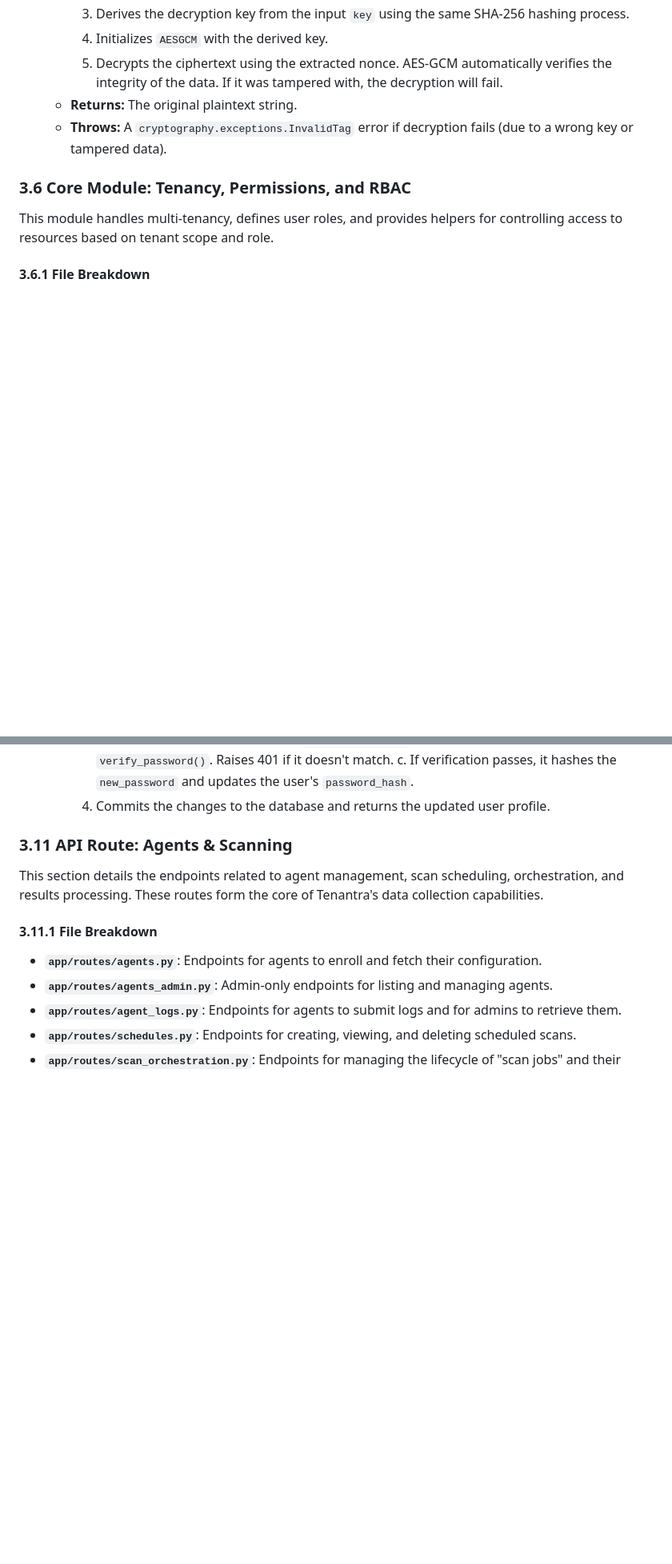
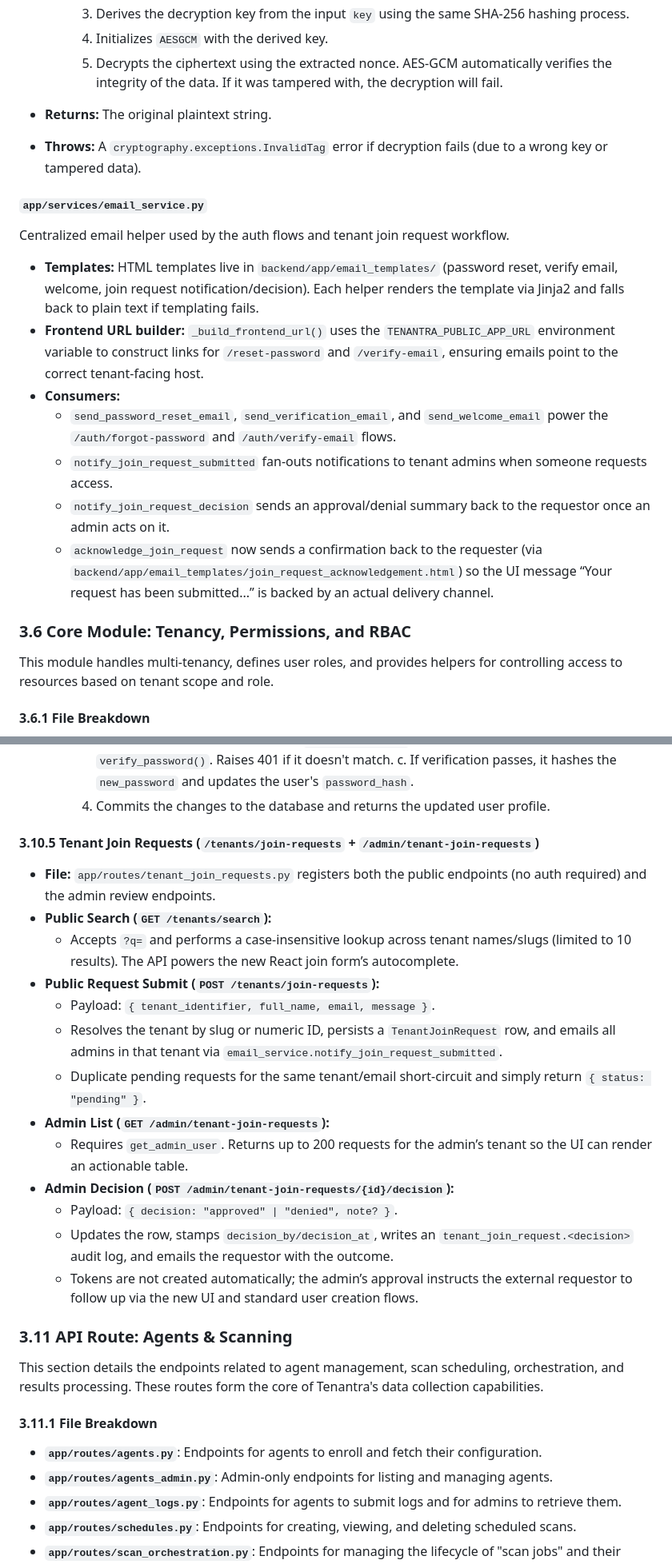
Before and after one commit to IzzatHomsi/TENANTRA-New, a Markdown page: docs/Tenantra_Master_Brain_v1.0.md, 2 parts joined by grey strips. Shown: that part at 80% size. Drawn GitHub-style; blank space fills up the shorter version.

Commit message:
P5_B5.6: Document auth onboarding updates

```diff
--- a/docs/Tenantra_Master_Brain_v1.0.md
+++ b/docs/Tenantra_Master_Brain_v1.0.md
@@ -275,8 +276,19 @@ This file provides generic data encryption utilities using a modern, authenticat
         3. Derives the decryption key from the input `key` using the same SHA-256 hashing process.
         4. Initializes `AESGCM` with the derived key.
         5. Decrypts the ciphertext using the extracted nonce. AES-GCM automatically verifies the integrity of the data. If it was tampered with, the decryption will fail.
-    - **Returns:** The original plaintext string.
-    - **Throws:** A `cryptography.exceptions.InvalidTag` error if decryption fails (due to a wrong key or tampered data).
+- **Returns:** The original plaintext string.
+- **Throws:** A `cryptography.exceptions.InvalidTag` error if decryption fails (due to a wrong key or tampered data).
+
+##### **`app/services/email_service.py`**
+Centralized email helper used by the auth flows and tenant join request workflow.
+
+- **Templates:** HTML templates live in `backend/app/email_templates/` (password reset, verify email, welcome, join request notification/decision). Each helper renders the template via Jinja2 and falls back to plain text if templating fails.
+- **Frontend URL builder:** `_build_frontend_url()` uses the `TENANTRA_PUBLIC_APP_URL` environment variable to construct links for `/reset-password` and `/verify-email`, ensuring emails point to the correct tenant-facing host.
+- **Consumers:**
+    - `send_password_reset_email`, `send_verification_email`, and `send_welcome_email` power the `/auth/forgot-password` and `/auth/verify-email` flows.
+    - `notify_join_request_submitted` fan-outs notifications to tenant admins when someone requests access.
+    - `notify_join_request_decision` sends an approval/denial summary back to the requestor once an admin acts on it.
+    - `acknowledge_join_request` now sends a confirmation back to the requester (via `backend/app/email_templates/join_request_acknowledgement.html`) so the UI message “Your request has been submitted...” is backed by an actual delivery channel.
 
 ### 3.6 Core Module: Tenancy, Permissions, and RBAC
 This module handles multi-tenancy, defines user roles, and provides helpers for controlling access to resources based on tenant scope and role.
@@ -742,6 +765,22 @@ This section details the endpoints for managing users, which are split into two
             b. It verifies the `current_password` against the stored hash using `verify_password()`. Raises 401 if it doesn't match.
             c. If verification passes, it hashes the `new_password` and updates the user's `password_hash`.
         4.  Commits the changes to the database and returns the updated user profile.
+
+#### 3.10.5 Tenant Join Requests (`/tenants/join-requests` + `/admin/tenant-join-requests`)
+
+- **File:** `app/routes/tenant_join_requests.py` registers both the public endpoints (no auth required) and the admin review endpoints.
+- **Public Search (`GET /tenants/search`):**
+    - Accepts `?q=` and performs a case-insensitive lookup across tenant names/slugs (limited to 10 results). The API powers the new React join form’s autocomplete.
+- **Public Request Submit (`POST /tenants/join-requests`):**
+    - Payload: `{ tenant_identifier, full_name, email, message }`.
+    - Resolves the tenant by slug or numeric ID, persists a `TenantJoinRequest` row, and emails all admins in that tenant via `email_service.notify_join_request_submitted`.
+    - Duplicate pending requests for the same tenant/email short-circuit and simply return `{ status: "pending" }`.
+- **Admin List (`GET /admin/tenant-join-requests`):**
+    - Requires `get_admin_user`. Returns up to 200 requests for the admin’s tenant so the UI can render an actionable table.
+- **Admin Decision (`POST /admin/tenant-join-requests/{id}/decision`):**
+    - Payload: `{ decision: "approved" | "denied", note? }`.
+    - Updates the row, stamps `decision_by/decision_at`, writes an `tenant_join_request.<decision>` audit log, and emails the requestor with the outcome.
+    - Tokens are not created automatically; the admin’s approval instructs the external requestor to follow up via the new UI and standard user creation flows.
 
 ### 3.11 API Route: Agents & Scanning
 This section details the endpoints related to agent management, scan scheduling, orchestration, and results processing. These routes form the core of Tenantra's data collection capabilities.
```
Also changed, not shown: other parts of docs/Tenantra_Master_Brain_v1.0.md (+17 -3 lines).
